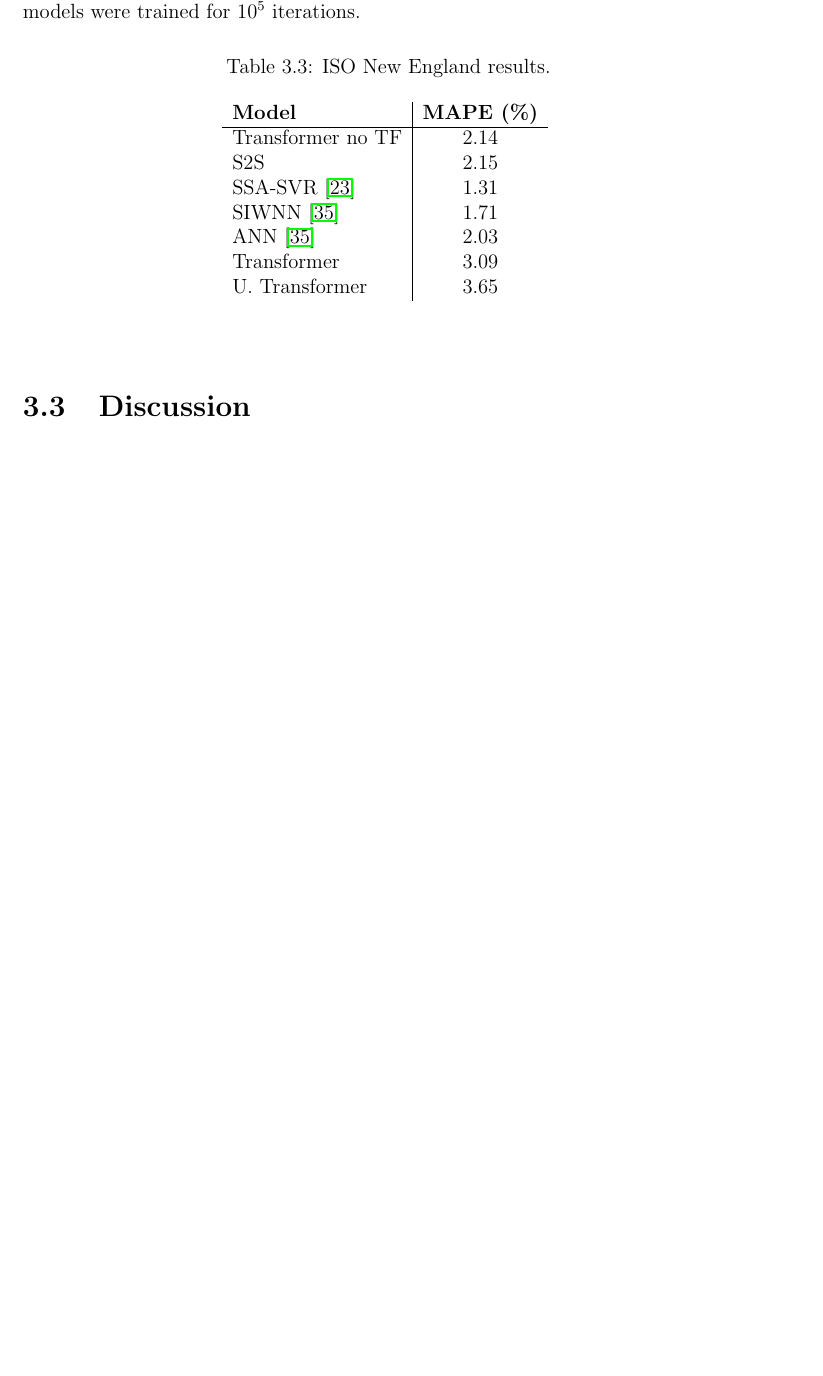
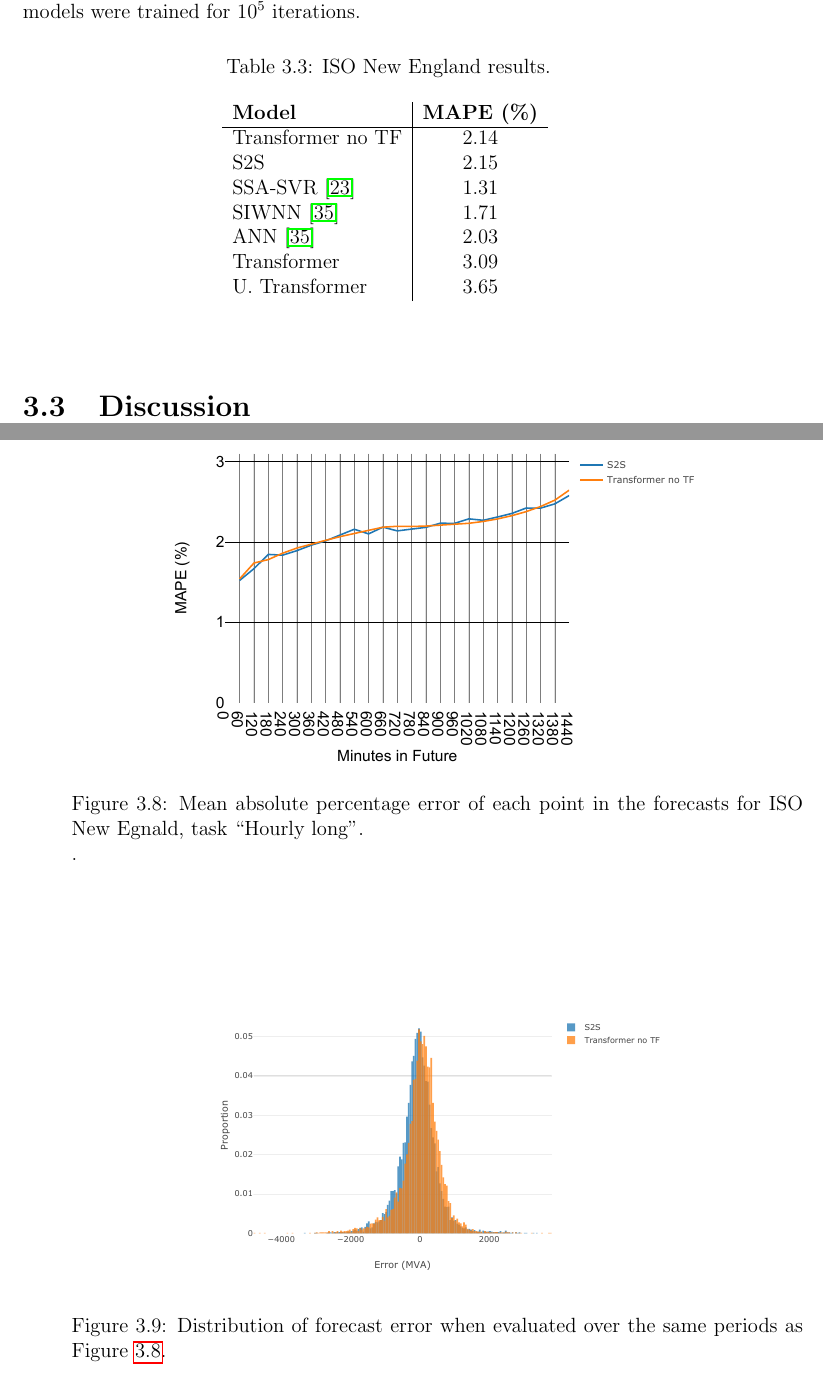
Before and after one commit to jurasofish/load_forecast_thesis, a LaTeX thesis (lf-thesis.tex, which reads case-study.tex): part of page 60 of 75 before the commit and two parts of pages 60 and 61 of 75 after it, the two joined at a grey line, cut so that both start at the same text, the shorter picture padded with empty space. Compiled offline with pdfLaTeX.

Commit message:
iso stats figures

```diff
--- a/case-study.tex
+++ b/case-study.tex
@@ -471,5 +471,17 @@ The model configurations are the same as that described in table \ref{table:offl
 	\end{center}
 \end{table}
 
+\begin{figure}[htbp]
+	\centerline{\includegraphics[width=.75\textwidth]{images/iso_mape.pdf}}
+	\caption{Mean absolute percentage error of each point in the forecasts for ISO New Egnald, task ``Hourly long".}.
+	\label{fig:iso_mape}
+\end{figure}
+
+\begin{figure}[htbp]
+	\centerline{\includegraphics[width=.65\textwidth]{images/iso_hist.pdf}}
+	\caption{Distribution of forecast error when evaluated over the same periods as Figure \ref{fig:iso_mape}.}
+	\label{fig:iso_hist}
+\end{figure}
+
 
 \section{Discussion}
```
Also changed, not shown: images/iso_hist.pdf (added), images/iso_mape.pdf (added).
